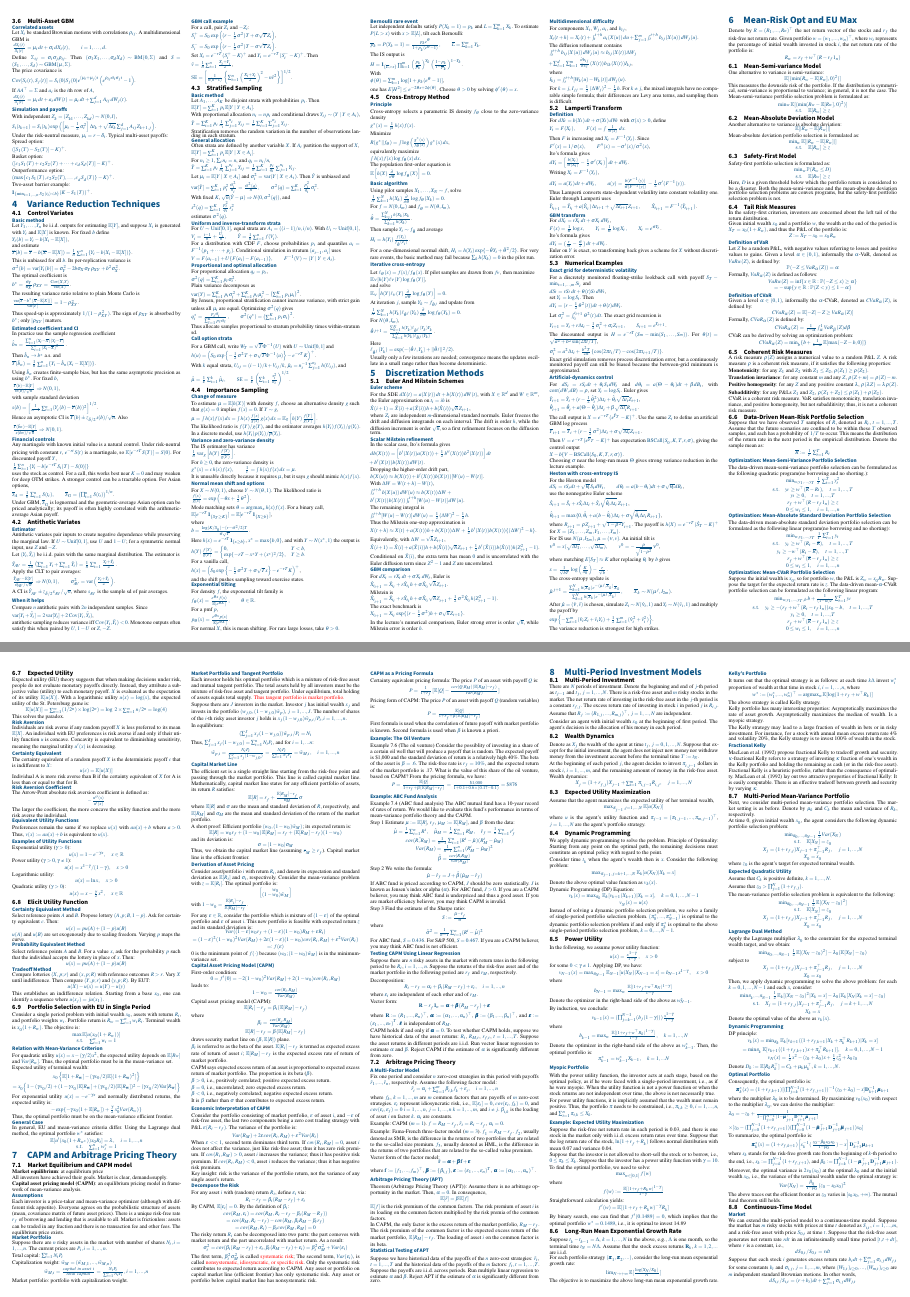
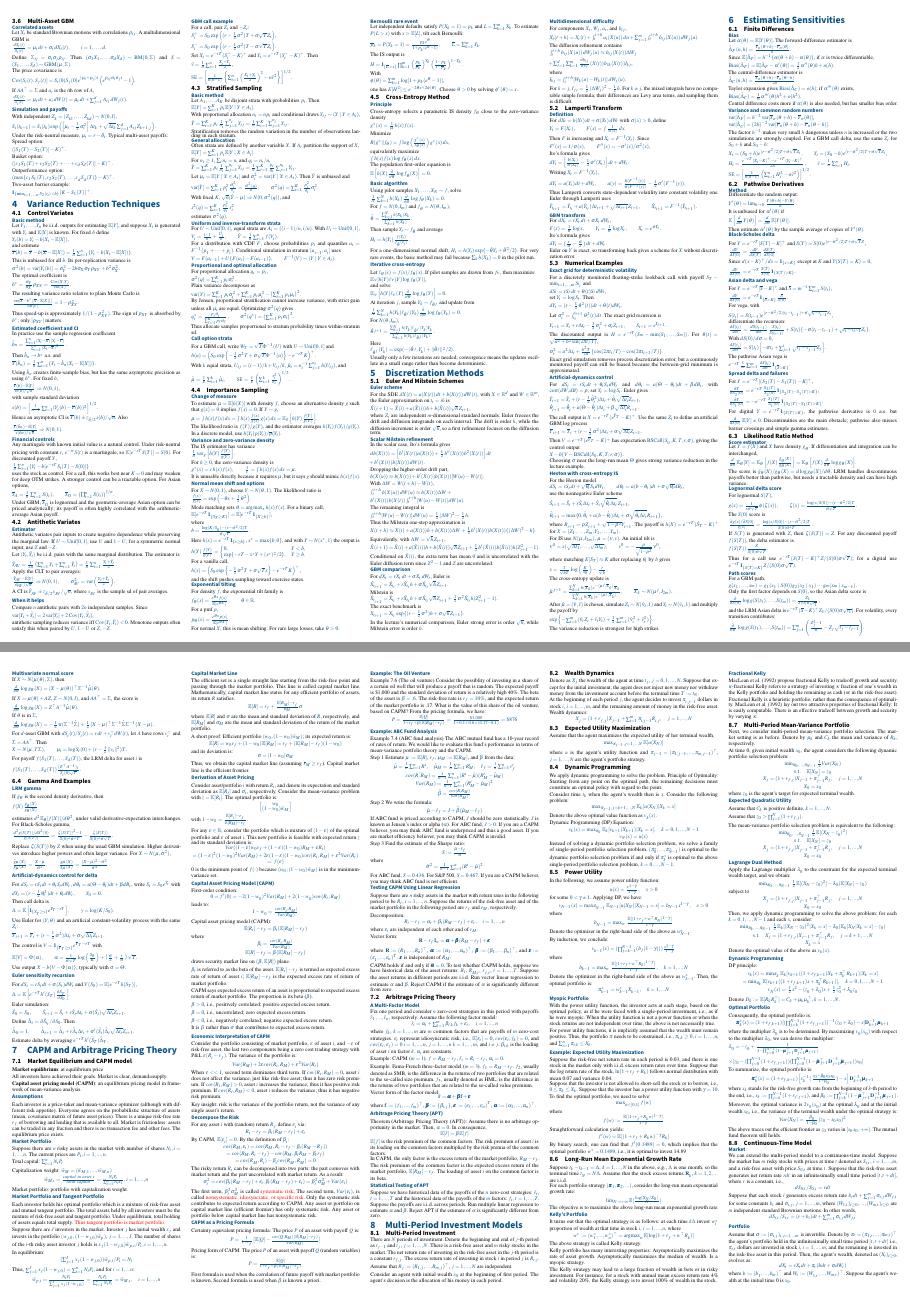
Before and after one commit to Izumighj/MFE5200_cs, a LaTeX document (MFE5200_cs.tex, which reads content/chap6.tex): pages 2 and 3 of 4, joined at a grey line. Compiled offline with pdfLaTeX.

Commit message:
更新chapter6

```diff
--- a/content/chap6.tex
+++ b/content/chap6.tex
@@ -1,240 +1,207 @@
-\section{Mean-Risk Opt and EU Max}
+\section{Estimating Sensitivities}
 
-Denote by $R=(R_{1},...,R_{n})^{\top}$ the net return vector of the stocks and $r_{f}$ the risk-free net return rate. Given portfolio $w=(w_{1},...,w_{n})^{\top}$, where $w_{i}$ represents the percentage of initial wealth invested in stock $i$, the net return rate of the portfolio is:
+\subsection{Finite Differences}
 
-\centerline{$R_{w}=r_{f}+w^{\top}(R-r_{f}1_{n})$}
+\subsubsection*{Bias}
 
-\subsection{Mean-Semi-variance Model}
+Let $\alpha(\theta)=\mathbb{E}[Y(\theta)]$. The forward-difference estimator is
 
-One alternative to variance is semi-variance:
+$\hat\Delta_F(n,h)=\frac{\bar Y_n(\theta+h)-\bar Y_n(\theta)}{h}$.
 
-\centerline{$\mathbb{E}[(\min(R_{w}-\mathbb{E}[R_{w}],0)^{2})]$}
+Since $\mathbb{E}[\hat\Delta_F]=h^{-1}\{\alpha(\theta+h)-\alpha(\theta)\}$, if $\alpha$ is twice differentiable,
 
-This measures the downside risk of the portfolio. If the distribution is symmetrical, semi-variance is proportional to variance; in general, it is not the case. The Mean-semi-variance portfolio selection problem is formulated as:
+$\operatorname{Bias}(\hat\Delta_F)=\mathbb{E}[\hat\Delta_F-\alpha'(\theta)]=\frac12\alpha''(\theta)h+o(h)$.
 
-\centerline{$\min_{w} \mathbb{E}[(\min(R_{w}-\mathbb{E}[R_{w}],0)^{2})]$}
+The central-difference estimator is
 
-\centerline{$\mathrm{s.t.}\quad \mathbb{E}[R_{w}]\ge z$}
+$\hat\Delta_C(n,h)=\frac{\bar Y_n(\theta+h)-\bar Y_n(\theta-h)}{2h}$.
 
-\subsection{Mean-Absolute Deviation Model}
+Taylor expansion gives $\operatorname{Bias}(\hat\Delta_C)=o(h)$; if $\alpha'''(\theta)$ exists,
 
-Another alternative to variance is absolute deviation:
+$\operatorname{Bias}(\hat\Delta_C)=\frac16\alpha'''(\theta)h^2+o(h^2)$.
 
-\centerline{$\mathbb{E}[|R_{w}-\mathbb{E}[R_{w}]|]$}
+Central difference costs more if $\alpha(\theta)$ is also needed, but has smaller bias order.
 
-Mean-absolute deviation portfolio selection is formulated as:
+\subsubsection*{Variance and common random numbers}
 
-\centerline{$\min_{w} \mathbb{E}[|R_{w}-\mathbb{E}[R_{w}]|]$}
+$\operatorname{var}[\hat\Delta_F]=h^{-2}\operatorname{var}[\bar Y_n(\theta+h)-\bar Y_n(\theta)]$,
 
-\centerline{$\mathrm{s.t.}\quad \mathbb{E}[R_{w}]\ge z$}
+$\operatorname{var}[\hat\Delta_C]=(2h)^{-2}\operatorname{var}[\bar Y_n(\theta+h)-\bar Y_n(\theta-h)]$.
 
-\subsection{Safety-First Model}
+The factor $h^{-2}$ makes very small $h$ dangerous unless $n$ is increased or the two simulations are strongly coupled. For a GBM call delta, use the same $Z_i$ for $S_0+h$ and $S_0-h$:
 
-Safety-first portfolio selection is formulated as:
+$X_i=(S_0+h)e^{(r-\sigma^2/2)T+\sigma\sqrt T Z_i},\qquad Y_i=(S_0-h)e^{(r-\sigma^2/2)T+\sigma\sqrt T Z_i}$,
 
-\centerline{$\min_{w} \mathbb{P}(R_{w}\le D)$}
+$H_i=\frac{e^{-rT}(X_i-K)^+-e^{-rT}(Y_i-K)^+}{2h},\qquad \hat v=\frac1n\sum_{i=1}^nH_i$.
 
-\centerline{$\mathrm{s.t.}\quad \mathbb{E}[R_{w}]\ge z$}
+$\mathrm{SE}=\left[\frac{1}{n(n-1)}\left(\sum_{i=1}^nH_i^2-n\hat v^2\right)\right]^{1/2}$.
 
-Here, $D$ is a given threshold below which the portfolio return is considered to be a disaster. Both the mean-semi-variance and the mean-absolute deviation portfolio selection problems are convex programs, but the safety-first portfolio selection problem is not.
+\subsection{Pathwise Derivatives}
 
-\subsection{Tail Risk Measures}
+\subsubsection*{Method}
 
-In the safety-first criterion, investors are concerned about the left tail of the return distribution.
+Differentiate the random output:
 
-Given initial wealth $x_{0}$ and a portfolio $w$, the wealth at the end of the period is $X_{T}=x_{0}(1+R_{w})$, and thus the P\&L of the portfolio is:
+$Y'(\theta)=\lim_{h\to0}\frac{Y(\theta+h)-Y(\theta)}{h}$.
 
-\centerline{$Z:=X_{T}-x_{0}=x_{0}R_{w}$}
+It is unbiased for $\alpha'(\theta)$ if
 
-\subsubsection*{Definition of VaR}
+$\mathbb{E}\left[\frac{d}{d\theta}Y(\theta)\right]=\frac{d}{d\theta}\mathbb{E}[Y(\theta)]$.
 
-Let $Z$ be a random P\&L, with negative values referring to losses and positive values to gains. Given a level $\alpha\in(0,1)$, informally the $\alpha$-VaR, denoted as $VaR_{\alpha}(Z)$, is defined by:
+Then estimate $\alpha'(\theta)$ by the sample average of copies of $Y'(\theta)$.
 
-\centerline{$\mathbb{P}(-Z\le VaR_{\alpha}(Z))=\alpha$}
+\subsubsection*{Black-Scholes delta}
 
-Formally, $VaR_{\alpha}(Z)$ is defined as follows:
+For $Y=e^{-rT}[S(T)-K]^+$ and $S(T)=S(0)e^{(r-\sigma^2/2)T+\sigma\sqrt TZ}$,
 
-\centerline{$VaR_{\alpha}(Z)=\inf\{x\in\mathbb{R}:\mathbb{P}(-Z\le x)\ge\alpha\}$}
+$\frac{dY}{dS(0)}=\frac{dY}{dS(T)}\frac{dS(T)}{dS(0)}$.
 
-\centerline{$=-\sup\{y\in\mathbb{R}:\mathbb{P}(Z<y)\le1-\alpha\}$}
+Since $d(x-K)^+/dx=\mathbf{1}_{\{x>K\}}$ except at $K$ and $\mathbb{P}(S(T)=K)=0$,
 
-\subsubsection*{Definition of CVaR}
+$\frac{dY}{dS(0)}=e^{-rT}\frac{S(T)}{S(0)}\mathbf{1}_{\{S(T)>K\}}$.
 
-Given a level $\alpha\in(0,1)$, informally the $\alpha$-CVaR, denoted as $CVaR_{\alpha}(Z)$, is defined by:
+\subsubsection*{Asian delta and vega}
 
-\centerline{$CVaR_{\alpha}(Z)=\mathbb{E}[-Z|-Z\ge VaR_{\alpha}(Z)]$}
+For $Y=e^{-rT}[\bar S-K]^+$ and $\bar S=m^{-1}\sum_{i=1}^mS(t_i)$,
 
-Formally, $CVaR_{\alpha}(Z)$ is defined by:
+$\frac{dY}{dS(0)}=e^{-rT}\mathbf{1}_{\{\bar S>K\}}\frac{\bar S}{S(0)}$.
 
-\centerline{$CVaR_{\alpha}(Z)=\frac{1}{1-\alpha}\int_{\alpha}^{1}VaR_{\beta}(Z)d\beta$}
+For vega, with
 
-CVaR can be derived by solving an optimization problem:
+$S(t_i)=S(t_{i-1})e^{(r-\sigma^2/2)(t_i-t_{i-1})+\sigma\sqrt{t_i-t_{i-1}}Z_i}$,
 
-\centerline{$CVaR_{\alpha}(Z)=\min_{b}\{b+\frac{1}{1-\alpha}\mathbb{E}[\max(-Z-b,0)]\}$}
+differentiate the recursion:
 
-\subsection{Coherent Risk Measures}
+$\frac{dS(t_i)}{d\sigma}=\frac{dS(t_{i-1})}{d\sigma}\frac{S(t_i)}{S(t_{i-1})}+S(t_i)\{-\sigma(t_i-t_{i-1})+\sqrt{t_i-t_{i-1}}Z_i\}$.
 
-A risk measure $\rho(Z)$ assigns a numerical value to a random P\&L $Z$. A risk measure $\rho$ is a coherent risk measure, if it satisfies the following properties:
+With $dS(0)/d\sigma=0$,
 
-\noindent \textbf{Monotonicity}: for any $Z_{1}$ and $Z_{2}$ with $Z_{1}\le Z_{2}$, $\rho(Z_{1})\ge\rho(Z_{2})$.
+$\frac{dS(t_i)}{d\sigma}=S(t_i)\left[-\sigma t_i+\sum_{j=1}^i\sqrt{t_j-t_{j-1}}Z_j\right]$.
 
-\noindent \textbf{Translation invariance}: for any constant $m$ and any $Z$, $\rho(Z+m)=\rho(Z)-m$.
+The pathwise Asian vega is
 
-\noindent \textbf{Positive homogeneity}: for any $Z$ and any positive constant $\lambda$, $\rho(\lambda Z)=\lambda\rho(Z)$.
+$e^{-rT}\frac1m\sum_{i=1}^m\frac{dS(t_i)}{d\sigma}\mathbf{1}_{\{\bar S>K\}}$.
 
-\noindent \textbf{Subadditivity}: for any P\&Ls $Z_{1}$ and $Z_{2}$, $\rho(Z_{1}+Z_{2})\le\rho(Z_{1})+\rho(Z_{2})$.
+\subsubsection*{Spread delta and failures}
 
-CVaR is a coherent risk measure. VaR satisfies monotonicity, translation invariance, and positive homogeneity, but not subadditivity; thus, it is not a coherent risk measure.
+For $Y=e^{-rT}[(S_2(T)-S_1(T))-K]^+$,
 
-\subsection{Data-Driven Mean-Risk Portfolio Selection}
+$\frac{\partial Y}{\partial S_2(0)}=e^{-rT}\frac{S_2(T)}{S_2(0)}\mathbf{1}_{\{S_2(T)-S_1(T)>K\}}$,
 
-Suppose that we have observed $T$ samples of $R$, denoted as $R_{t}$, $t=1,...,T$. Assume that the future scenarios are confined to be within these $T$ observed samples, and each has a probability of $1/T$ to occur. This means the distribution of the return rate in the next period is the empirical distribution. Denote the sample mean as:
+$\frac{\partial Y}{\partial S_1(0)}=-e^{-rT}\frac{S_1(T)}{S_1(0)}\mathbf{1}_{\{S_2(T)-S_1(T)>K\}}$.
 
-\centerline{$\overline{R}:=\frac{1}{T}\sum_{t=1}^{T}R_{t}$}
+For digital $Y=e^{-rT}\mathbf{1}_{\{S(T)>K\}}$, the pathwise derivative is $0$ a.s. but $\frac{d}{dS(0)}\mathbb{E}[Y]\ne0$. Discontinuities are the main obstacle; pathwise also misses barrier crossings and simple gamma estimates.
 
-\subsubsection*{Optimization: Mean-Semi-Variance Portfolio Selection}
+\subsection{Likelihood Ratio Method}
 
-The data-driven mean-semi-variance portfolio selection can be formulated as the following quadratic program(no borrowing and no shorting.):
+\subsubsection*{Score estimator}
 
-\centerline{$\min_{w,y_{1},...,y_{T}}\frac{1}{T}\sum_{t=1}^{T}y_{t}^{2}$}
+Let $Y=f(X)$ and $X$ have density $g_\theta$. If differentiation and integration can be interchanged,
 
-\centerline{$\mathrm{s.t.}\quad y_{t}\ge w^{\top}(\overline{R}-R_{t}), \quad t=1,...,T$}
+$\frac{d}{d\theta}\mathbb{E}_\theta[Y]=\mathbb{E}_\theta\left[f(X)\frac{\dot g_\theta(X)}{g_\theta(X)}\right]=\mathbb{E}_\theta\left[f(X)\frac{d}{d\theta}\log g_\theta(X)\right]$.
 
-\centerline{$y_{t}\ge0, \quad t=1,...,T$}
+The score is $\dot g_\theta(X)/g_\theta(X)=d\log g_\theta(X)/d\theta$. LRM handles discontinuous payoffs better than pathwise, but needs a tractable density and can have high variance.
 
-\centerline{$r_{f}+w^{\top}(R-r_{f}1_{n})\ge z$}
+\subsubsection*{Lognormal delta score}
 
-\centerline{$0\le w_{i}\le1, \quad i=1,...,n$}
+For lognormal $S(T)$,
 
-\subsubsection*{Optimization: Mean-Absolute Standard Deviation Portfolio Selection}
+$g(x)=\frac{1}{x\sigma\sqrt T}\phi(\zeta(x)),\qquad \zeta(x)=\frac{\log(x/S(0))-(r-\sigma^2/2)T}{\sigma\sqrt T}$.
 
-The data-driven mean-absolute standard deviation portfolio selection can be formulated as the following linear program(no borrowing and no shorting):
+The $S(0)$ score is
 
-\centerline{$\min_{w,y_{1},...,y_{T}}\frac{1}{T}\sum_{t=1}^{T}y_{t}$}
+$\frac{\partial g(x)/\partial S(0)}{g(x)}=\frac{\log(x/S(0))-(r-\sigma^2/2)T}{S(0)\sigma^2T}$.
 
-\centerline{$\mathrm{s.t.}\quad y_{t}\ge w^{\top}(R_{t}-\overline{R}), \quad t=1,...,T$}
+If $S(T)$ is generated with $Z$, then $\zeta(S(T))=Z$. For any discounted payoff $f(S(T))$, the delta estimator is
 
-\centerline{$y_{t}\ge-w^{\top}(R_{t}-\overline{R}), \quad t=1,...,T$}
+$f(S(T))\frac{Z}{S(0)\sigma\sqrt T}$.
 
-\centerline{$r_{f}+w^{\top}(\overline{R}-r_{f}1_{n})\ge z$}
+Thus for a call use $e^{-rT}(S(T)-K)^+Z/(S(0)\sigma\sqrt T)$; for a digital use $e^{-rT}\mathbf{1}_{\{S(T)>K\}}Z/(S(0)\sigma\sqrt T)$.
 
-\centerline{$0\le w_{i}\le1, \quad i=1,...,n$}
+\subsubsection*{Path scores}
 
-\subsubsection*{Optimization: Mean-CVaR Portfolio Selection}
+For a GBM path,
 
-Suppose the initial wealth is $x_{0}$, so for portfolio $w$, the P\&L is $Z_{w}=x_{0}R_{w}$. Suppose the target for the expected return rate is $z$. The data-driven mean-$\alpha$-CVaR portfolio selection can be formulated as the following linear program:
+$g(x_1,\ldots,x_m)=g_1(x_1\mid S(0))g_2(x_2\mid x_1)\cdots g_m(x_m\mid x_{m-1})$.
 
-\centerline{$\min_{w,y_{1},...,y_{T},b} b+\frac{1}{(1-\alpha)T}\sum_{t=1}^{T}y_{t}$}
+Only the first factor depends on $S(0)$, so the Asian delta score is
 
-\centerline{$\mathrm{s.t.}\quad y_{t}\ge -(r_{f}+w^{\top}(R_{t}-r_{f}1_{n}))x_0 - b, \quad t=1,...,T$}
+$\frac{\partial}{\partial S(0)}\log g(S(t_1),\ldots,S(t_m))=\frac{Z_1}{S(0)\sigma\sqrt{t_1}}$,
 
-\centerline{$y_{t}\ge0, \quad t=1,...,T$}
+and the LRM Asian delta is $e^{-rT}(\bar S-K)^+Z_1/(S(0)\sigma\sqrt{t_1})$. For volatility, every transition contributes:
 
-\centerline{$r_{f}+w^{\top}(\overline{R}-r_{f}1_{n})\ge z$}
+$\frac{\partial}{\partial\sigma}\log g(S(t_1),\ldots,S(t_m))=\sum_{j=1}^m\left(\frac{Z_j^2-1}{\sigma}-Z_j\sqrt{t_j-t_{j-1}}\right)$.
 
-\centerline{$0\le w_{i}\le1, \quad i=1,...,n$}
+\subsubsection*{Multivariate normal score}
 
+If $X\sim N(\mu(\theta),\Sigma)$, then
 
+$\frac{d}{d\theta}\log g_\theta(X)=(X-\mu(\theta))^\top\Sigma^{-1}\dot\mu(\theta)$.
 
-\subsection{Expected Utility}
+If $X=\mu(\theta)+AZ$, $Z\sim N(0,I)$, and $AA^\top=\Sigma$, the score is
 
-Expected utility (EU) theory suggests that when making decisions under risk, people do not evaluate monetary payoffs directly. Instead, they attribute a subjective value (utility) to each monetary payoff. $X$ is evaluated as the expectation of its utility $\mathbb{E}[u(X)]$. With a logarithmic utility $u(x)=\log(x)$, the expected utility of the St. Petersburg game is:
+$\frac{d}{d\theta}\log g_\theta(X)=Z^\top A^{-1}\dot\mu(\theta)$.
 
-\centerline{$\mathbb{E}[u(X)]=\sum_{n=1}^{\infty}(1/2^{n})\times \log(2^{n})=\log~2\times\sum_{n=1}^{\infty}n/2^{n}=\log(4)$}
+If $\theta$ is in $\Sigma$,
 
-This solves the paradox.
+$\frac{d}{d\theta}\log g_\theta(X)=-\frac12\operatorname{tr}(\Sigma^{-1}\dot\Sigma)+\frac12(X-\mu)^\top\Sigma^{-1}\dot\Sigma\Sigma^{-1}(X-\mu)$.
 
-\subsubsection*{Risk Aversion}
+For $d$-asset GBM with $dS_i(t)/S_i(t)=r\,dt+v_i^\top dW(t)$, let $A$ have rows $v_i^\top$ and $\Sigma=AA^\top$. Then
 
-Individuals are risk averse if any random payoff $X$ is less preferred to its mean $\mathbb{E}[X]$.
-An individual with EU preferences is risk averse if and only if their utility function $u$ is concave. Concavity is equivalent to diminishing sensitivity, meaning the marginal utility $u^{\prime}(x)$ is decreasing.
+$X\sim N(\mu,T\Sigma),\qquad \mu_i=\log S_i(0)+(r-\frac12\|v_i\|^2)T$.
 
-\subsubsection*{Certainty Equivalent}
+For payoff $f(S_1(T),\ldots,S_d(T))$, the LRM delta for asset $i$ is
 
-The certainty equivalent of a random payoff $X$ is the deterministic payoff $c$ that is indifferent to $X$:
+$f(S_1(T),\ldots,S_d(T))\frac{(Z^\top A^{-1})_i}{S_i(0)\sqrt T}$.
 
-\centerline{$u(c)=\mathbb{E}[u(X)]$}
+\subsection{Gamma And Examples}
 
-Individual A is more risk averse than B if the certainty equivalent of $X$ for A is less than or equal to that for B.
+\subsubsection*{LRM gamma}
 
-\subsubsection*{Risk Aversion Coefficient}
+If $\ddot g_\theta$ is the second density derivative, then
 
-The Arrow-Pratt absolute risk aversion coefficient is defined as:
+$f(X)\frac{\ddot g_\theta(X)}{g_\theta(X)}$
 
-\centerline{$-\frac{u^{\prime\prime}(x)}{u^{\prime}(x)}$}
+estimates $d^2\mathbb{E}_\theta[f(X)]/d\theta^2$, under valid derivative-expectation interchanges. For Black-Scholes gamma,
 
-The larger the coefficient, the more concave the utility function and the more risk averse the individual.
+$\frac{d^2g(S(T))/dS^2(0)}{g(S(T))}=\frac{\zeta(S(T))^2-1}{S(0)^2\sigma^2T}-\frac{\zeta(S(T))}{S(0)^2\sigma\sqrt T}$.
 
-\subsubsection*{Equivalent Utility Functions}
+Replace $\zeta(S(T))$ by $Z$ when using the usual GBM simulation. Higher derivatives introduce higher powers and often larger variance. For $X\sim N(\mu,\sigma^2)$,
 
-Preferences remain the same if we replace $u(x)$ with $au(x)+b$ where $a>0$. Thus, $v(x):=au(x)+b$ is equivalent to $u(x)$.
+$\frac{\dot g_\mu(X)}{g_\mu(X)}=\frac{X-\mu}{\sigma^2},\qquad \frac{\ddot g_\mu(X)}{g_\mu(X)}=\frac{(X-\mu)^2-\sigma^2}{\sigma^4}$.
 
-\subsubsection*{Examples of Utility Functions}
+\subsubsection*{Artificial-dynamics control for delta}
 
-Exponential utility ($\gamma>0$):
+For $dS_t=rS_tdt+\theta_tS_tdW_t$, $d\theta_t=a(\Theta-\theta_t)dt+\beta dB_t$, write $S_t=S_0e^{Y_t}$ with
 
-\centerline{$u(x)=1-e^{-\gamma x}, \quad x\in\mathbb{R}$}
+$dY_t=(r-\frac12\theta_t^2)dt+\theta_tdW_t,\qquad Y_0=0$.
 
-Power utility ($\gamma>0,\gamma\ne1$):
+Then call delta is
 
-\centerline{$u(x)=x^{1-\gamma}/(1-\gamma), \quad x>0$}
+$\Delta=\mathbb{E}\left[\mathbf{1}_{\{Y_T\ge y\}}e^{Y_T-rT}\right],\qquad y=\log(K/S_0)$.
 
-Logarithmic utility:
+Use Euler for $(Y,\theta)$ and an artificial constant-volatility process with the same $Z_i$:
 
-\centerline{$u(x)=\ln x, \quad x>0$}
+$\bar Y_{i+1}=\bar Y_i+(r-\frac12\sigma^2)\Delta t_i+\sigma\sqrt{\Delta t_i}Z_{i+1}$.
 
-Quadratic utility ($\gamma>0$):
+The control is $V=\mathbf{1}_{\{\bar Y_T\ge y\}}e^{\bar Y_T-rT}$ with
 
-\centerline{$u(x)=x-\frac{\gamma}{2}x^{2}, \quad x\in\mathbb{R}$}
+$\mathbb{E}[V]=\Phi(\alpha),\qquad \alpha=\frac{1}{\sigma\sqrt T}\log\left(\frac{S_0}{K}\right)+\left(\frac{\sigma}{2}+\frac{r}{\sigma}\right)\sqrt T$.
 
-\subsection{Elicit Utility Function}
+Use output $X-b\{V-\Phi(\alpha)\}$, typically with $\sigma=\Theta$.
 
-\subsubsection*{Certainty Equivalent Method}
-Select reference points $A$ and $B$. Propose lottery $(A, p; B, 1-p)$. Ask for certainty equivalent $c$. Then:
+\subsubsection*{Euler sensitivity recursion}
 
-\centerline{$u(c)=pu(A)+(1-p)u(B)$}
+For $dS_t=rS_tdt+\sigma(S_t)dW_t$ and $V(S_0)=\mathbb{E}[e^{-rT}h(S_T)]$,
 
-$u(A)$ and $u(B)$ are set exogenously due to scaling freedom. Varying $p$ maps the curve.
+$\Delta=\mathbb{E}\left[e^{-rT}h'(S_T)\frac{\partial S_T}{\partial S_0}\right]$.
 
-\subsubsection*{Probability Equivalent Method}
-Select reference points $A$ and $B$. For a value $x$, ask for the probability $p$ such that the individual accepts the lottery in place of $x$. Then:
+Euler simulation:
 
-\centerline{$u(x)=pu(A)+(1-p)u(B)$}
+$\hat S_0=S_0,\qquad \hat S_{i+1}=\hat S_i+r\hat S_i\Delta t_i+\sigma(\hat S_i)\sqrt{\Delta t_i}Z_{i+1}$.
 
-\subsubsection*{Tradeoff Method}
-Compare lotteries $(X,p;r)$ and $(x, p; R)$ with reference outcomes $R>r$. Vary $X$ until indifference. Then compare $(Y,p;r)$ and $(y, p; R)$. By EUT:
+Define $\hat\Delta_i=\partial\hat S_{t_i}/\partial S_0$. Then
 
-\centerline{$u(X)-u(x)=u(Y)-u(y)$}
+$\hat\Delta_0=1,\qquad \hat\Delta_{i+1}=\hat\Delta_i+r\hat\Delta_i\Delta t_i+\sigma'(\hat S_i)\hat\Delta_i\sqrt{\Delta t_i}Z_{i+1}$.
 
-This establishes an indifference relation. Starting from a base $x_0$, one can identify a sequence where $u(x_{j})=ju(x_{1})$.
-
-\subsection{Portfolio Selection with EU in Single Period}
-
-Consider a single period problem with initial wealth $x_{0}$, assets with returns $R_{i}$, and portfolio weights $w_{i}$. Portfolio return is $R_{w}=\sum_{i=1}^{n}w_{i}R_{i}$. Terminal wealth is $x_{0}(1+R_{w})$. The objective is:
-
-\centerline{$\max \mathbb{E}[u(x_{0}(1+R_{w}))]$}
-
-\centerline{$\mathrm{s.t.}\quad \sum_{i=1}^{n}w_{i}=1$}
-
-\subsubsection*{Relation with Mean-Variance Criterion}
-
-For quadratic utility $u(x)=x-(\gamma/2)x^{2}$, the expected utility depends on $\mathbb{E}[R_{w}]$ and $Var[R_{w}]$. Thus, the optimal portfolio must be in the mean-variance set.
-
-Expected utility of terminal wealth:
-
-\centerline{$ x_0 \left\{ \mathbb{E}[1 + R_{\mathbf{w}}] - (\gamma x_0/2)\mathbb{E}[(1 + R_{\mathbf{w}})^2] \right\}$}
-
-\centerline{$ =x_0 \Big\{ 1 - (\gamma x_0/2) + (1 - \gamma x_0)\mathbb{E}[R_{\mathbf{w}}] + (\gamma x_0/2)(\mathbb{E}[R_{\mathbf{w}}])^2 - (\gamma x_0/2)\text{Var}[R_{\mathbf{w}}] \Big\}$}
-
-For exponential utility $u(x)=-e^{-\gamma x}$ and normally distributed returns, the expected utility is:
-
-\centerline{$-\exp\{-\gamma x_{0}(1+\mathbb{E}[R_{w}])+\frac{\gamma}{2}x_{0}^{2}Var(R_{w})\}$}
-
-Thus, the optimal portfolio must be on the mean-variance efficient frontier.
-
-\subsubsection*{General Case}
-In general, EU and mean-variance criteria differ. Using the Lagrange dual method, the optimal portfolio $w^{*}$ satisfies:
-
-\centerline{$\mathbb{E}[u^{\prime}(x_{0}(1+R_{w^{*}}))x_{0}R_{i}]=\lambda, \quad i=1,...,n$}
-
-\centerline{$\mathrm{s.t.}\quad \sum_{i=1}^{n}w_{i}^{*}=1$}
+Estimate delta by averaging $e^{-rT}h'(\hat S_T)\hat\Delta_T$.
```
Also changed, not shown: MFE5200_cs.pdf.
